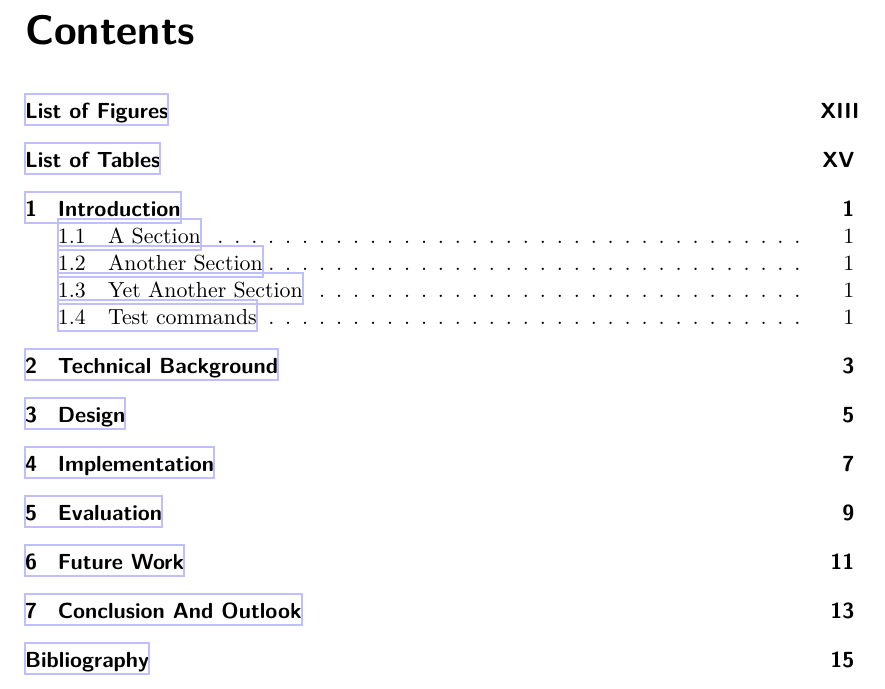
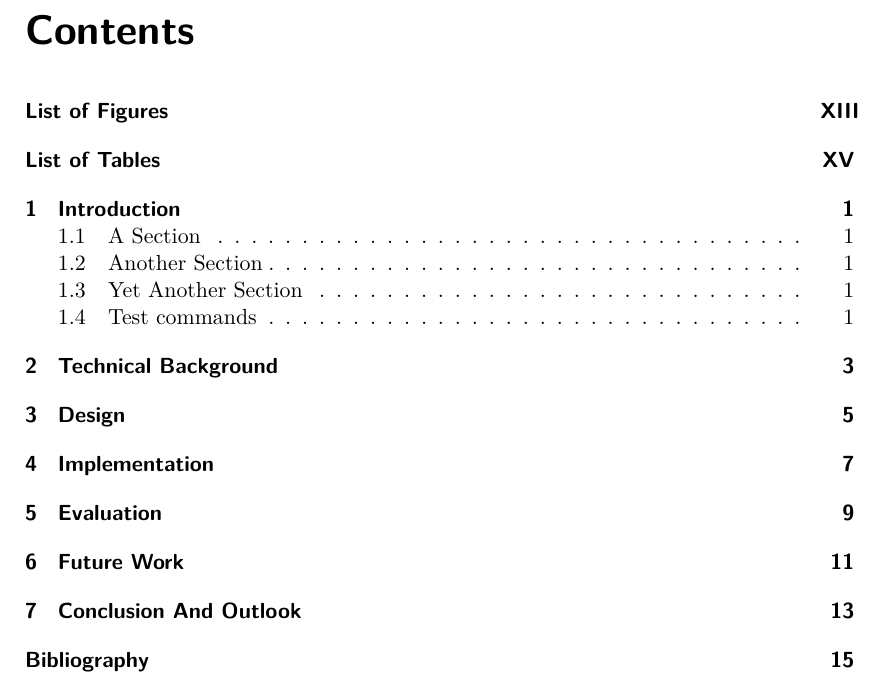
Before and after one commit to TUD-OS/latex-template, a LaTeX thesis (diplom.tex): part of page 9 of 31, cut so that both start at the same text. Compiled offline with XeLaTeX.

Commit message:
hyperref hide links

```diff
--- a/diplom.tex
+++ b/diplom.tex
@@ -22,7 +22,9 @@ filebordercolor={0.75 0.75 1},
 linkbordercolor={0.75 0.75 1},
 % pagebordercolor={0.75 0.75 1},
 urlbordercolor={0.75 0.75 1},
-pdfborder={0.75 0.75 1},plainpages=false,pdfpagelabels=true]{hyperref}
+pdfborder={0.75 0.75 1},
+hidelinks,
+plainpages=false,pdfpagelabels=true]{hyperref}
 \hypersetup{%
   pdftitle={Dein Titel},
   pdfauthor={Otto Mustermann},
```
